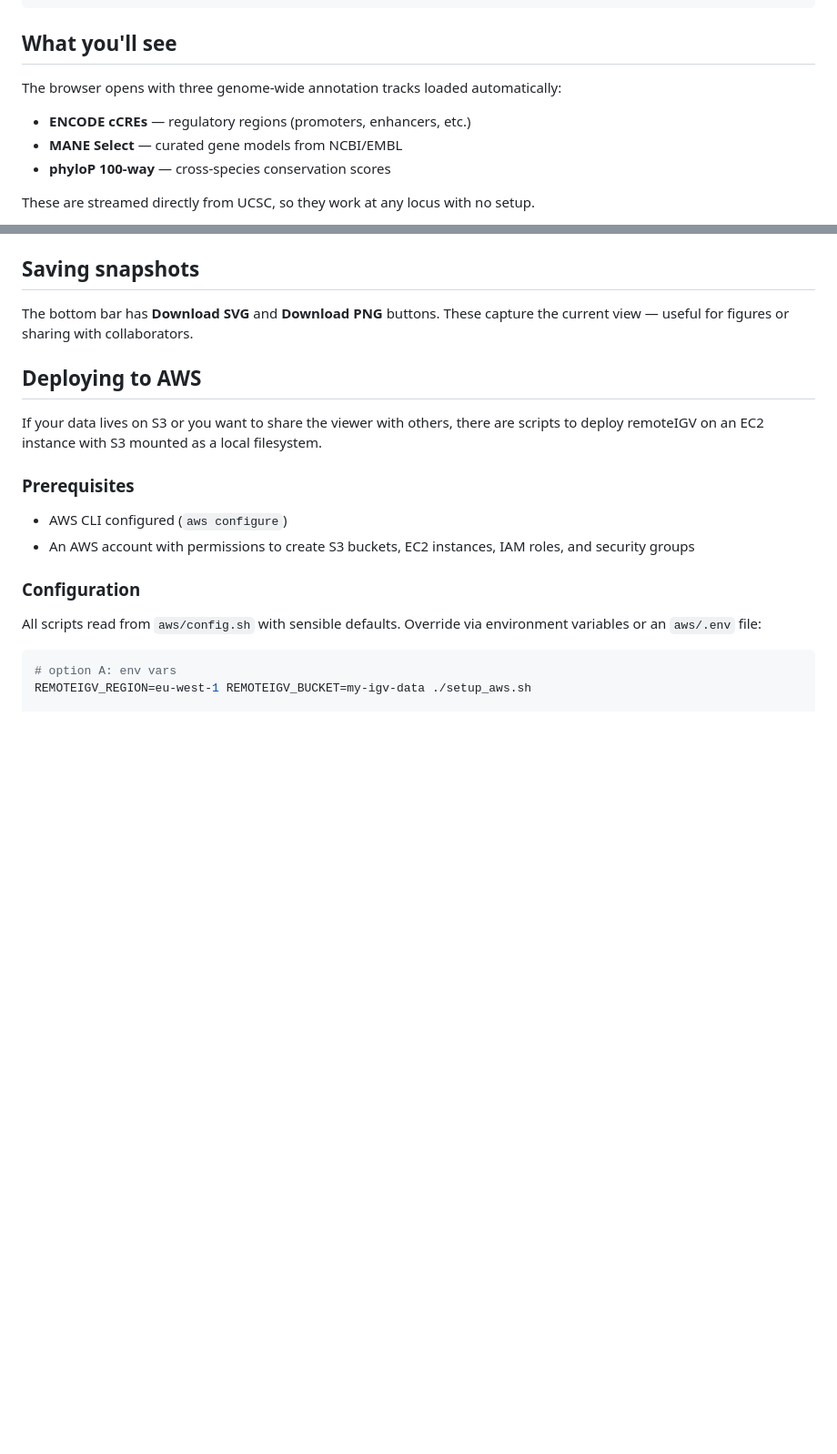
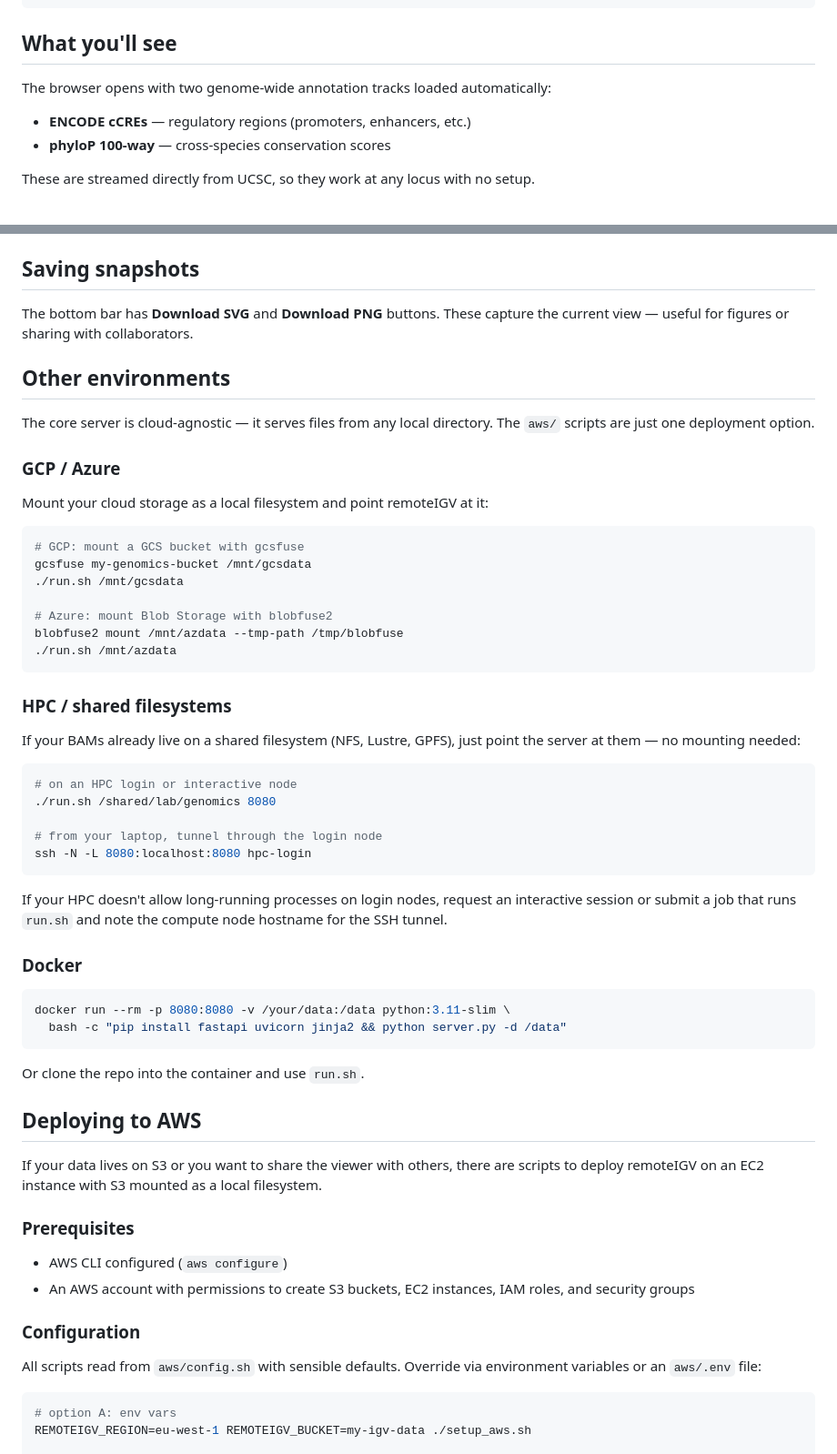
Before and after one commit to ChristopherSNelson/remoteIGV, a Markdown page: README.md, 2 parts joined by grey strips. Shown at 91% size. GitHub-like rendering; blank space fills up the shorter version.

Commit message:
Add GCP, Azure, HPC, and Docker deployment docs to README
Make it clear the core server is cloud-agnostic. Also fix annotation
track list to match current code (MANE Select was removed).

Co-Authored-By: Claude Opus 4.6 <noreply@anthropic.com>

````diff
--- a/README.md
+++ b/README.md
@@ -54,10 +54,9 @@ ssh -N -L 9999:localhost:9999 yourserver
 
 ## What you'll see
 
-The browser opens with three genome-wide annotation tracks loaded automatically:
+The browser opens with two genome-wide annotation tracks loaded automatically:
 
 - **ENCODE cCREs** — regulatory regions (promoters, enhancers, etc.)
-- **MANE Select** — curated gene models from NCBI/EMBL
 - **phyloP 100-way** — cross-species conservation scores
 
 These are streamed directly from UCSC, so they work at any locus with no setup.
@@ -78,6 +77,47 @@ Index files (`.bai`, `.tbi`, etc.) should sit next to their data files. The serv
 ## Saving snapshots
 
 The bottom bar has **Download SVG** and **Download PNG** buttons. These capture the current view — useful for figures or sharing with collaborators.
+
+## Other environments
+
+The core server is cloud-agnostic — it serves files from any local directory. The `aws/` scripts are just one deployment option.
+
+### GCP / Azure
+
+Mount your cloud storage as a local filesystem and point remoteIGV at it:
+
+```bash
+# GCP: mount a GCS bucket with gcsfuse
+gcsfuse my-genomics-bucket /mnt/gcsdata
+./run.sh /mnt/gcsdata
+
+# Azure: mount Blob Storage with blobfuse2
+blobfuse2 mount /mnt/azdata --tmp-path /tmp/blobfuse
+./run.sh /mnt/azdata
+```
+
+### HPC / shared filesystems
+
+If your BAMs already live on a shared filesystem (NFS, Lustre, GPFS), just point the server at them — no mounting needed:
+
+```bash
+# on an HPC login or interactive node
+./run.sh /shared/lab/genomics 8080
+
+# from your laptop, tunnel through the login node
+ssh -N -L 8080:localhost:8080 hpc-login
+```
+
+If your HPC doesn't allow long-running processes on login nodes, request an interactive session or submit a job that runs `run.sh` and note the compute node hostname for the SSH tunnel.
+
+### Docker
+
+```bash
+docker run --rm -p 8080:8080 -v /your/data:/data python:3.11-slim \
+  bash -c "pip install fastapi uvicorn jinja2 && python server.py -d /data"
+```
+
+Or clone the repo into the container and use `run.sh`.
 
 ## Deploying to AWS
 
````
